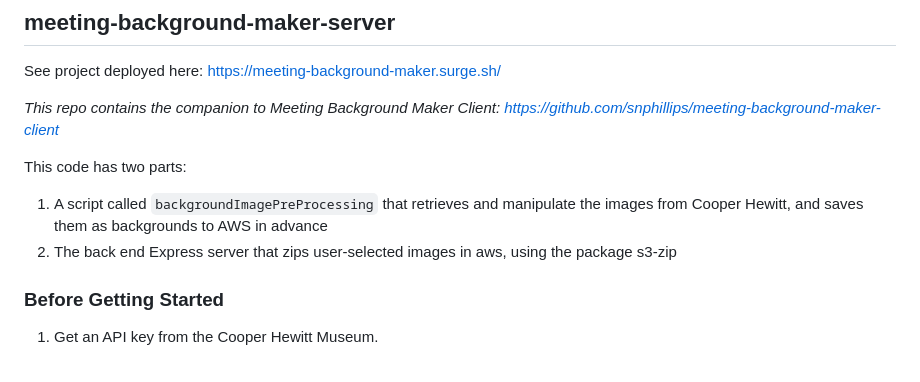
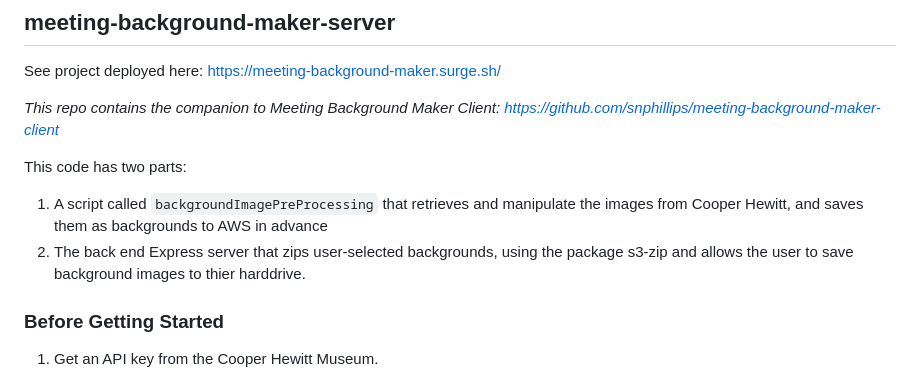
Before and after one commit to snphillips/meeting-background-maker-server, a Markdown page: README.md, the part around the change. Drawn GitHub-style.

```diff
--- a/README.md
+++ b/README.md
@@ -6,7 +6,7 @@ _This repo contains the companion to Meeting Background Maker Client: https://gi
 
 This code has two parts:
 1) A script called `backgroundImagePreProcessing` that retrieves and manipulate the images from Cooper Hewitt, and saves them as backgrounds to AWS in advance
-2) The back end Express server that zips user-selected images in aws, using the package s3-zip
+2) The back end Express server that zips user-selected backgrounds, using the package s3-zip and allows the user to save background images to thier harddrive.
 
 ### Before Getting Started
 
```
